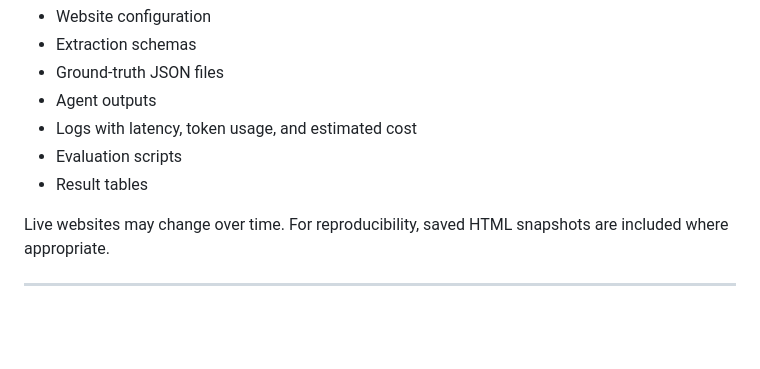
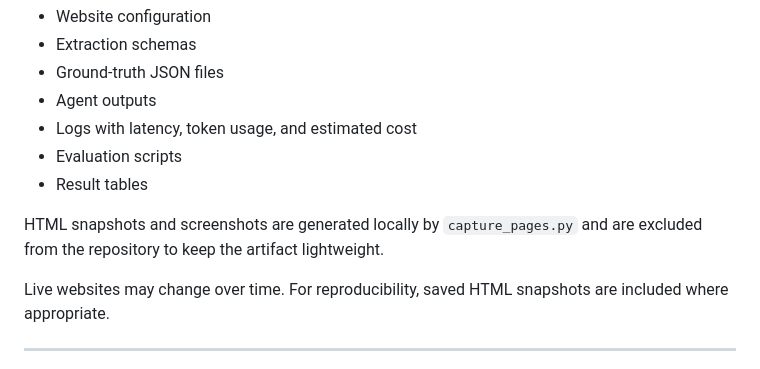
Before and after one commit to khayoubIsmail/wade-eval-pilot, a Markdown page: README.md, the part around the change. Rendered like a GitHub page; blank space fills up the shorter version.

```diff
--- a/README.md
+++ b/README.md
@@ -367,6 +367,8 @@ This artifact includes:
 - Evaluation scripts
 - Result tables
 
+HTML snapshots and screenshots are generated locally by `capture_pages.py` and are excluded from the repository to keep the artifact lightweight.
+
 Live websites may change over time. For reproducibility, saved HTML snapshots are included where appropriate.
 
 ---
```
